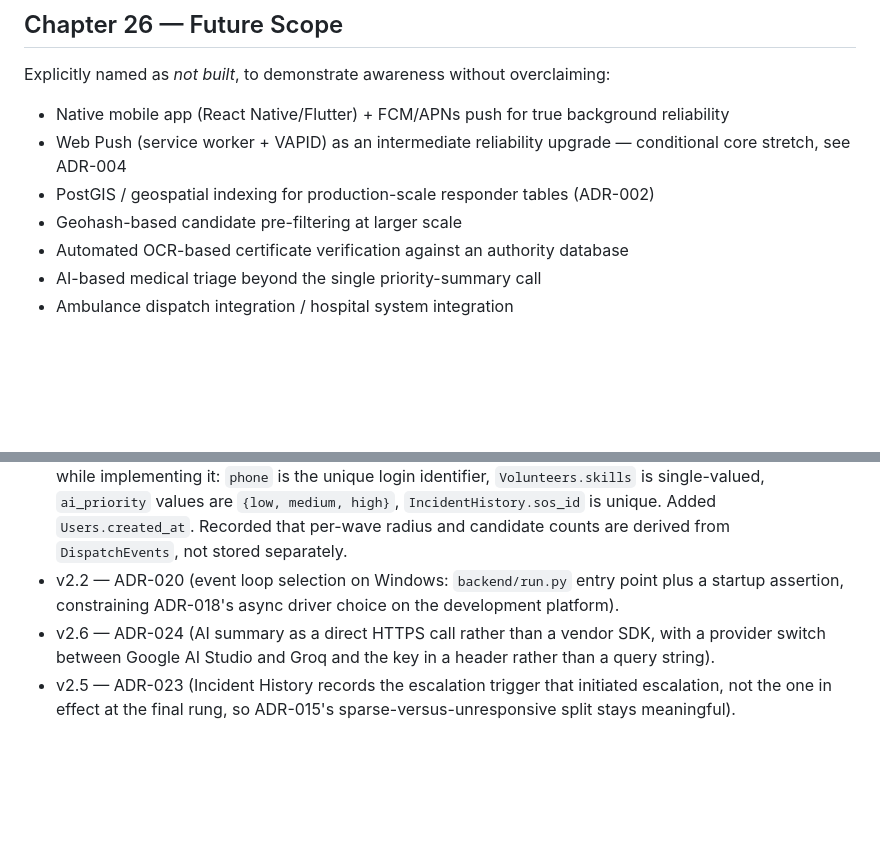
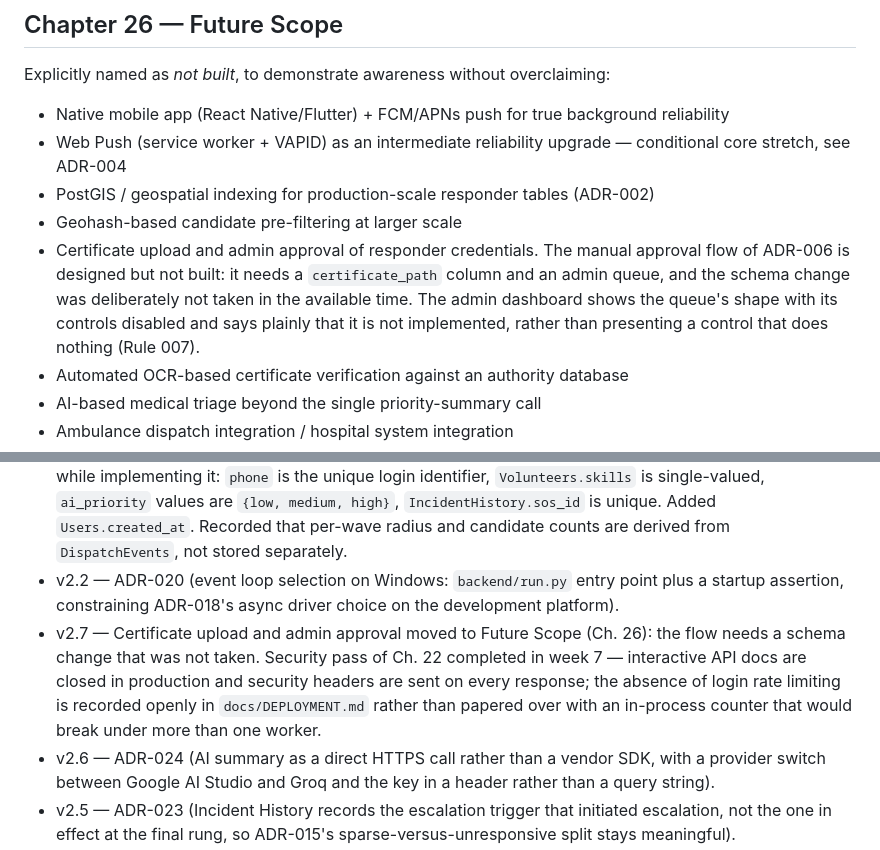
Before and after one commit to Laren27/Flare, a Markdown page: docs/FLARE_Engineering_Blueprint_v2.md, 2 parts joined by grey strips. Drawn GitHub-style; blank space fills up the shorter version.

Commit message:
docs: move certificate upload to Future Scope (Ch. 26, v2.7)
The manual approval flow of ADR-006 is designed but not built: it needs a
certificate_path column and an admin queue, and the schema change was
deliberately not taken. Recorded in Future Scope rather than left implied, and
the dashboard shows the queue's shape with its controls disabled and labelled --
which is the honest version of an unbuilt feature (Rule 007).
Co-Authored-By: Claude Opus 5 <noreply@anthropic.com>

```diff
--- a/docs/FLARE_Engineering_Blueprint_v2.md
+++ b/docs/FLARE_Engineering_Blueprint_v2.md
@@ -604,6 +604,12 @@ Explicitly named as *not built*, to demonstrate awareness without overclaiming:
 - Web Push (service worker + VAPID) as an intermediate reliability upgrade — conditional core stretch, see ADR-004
 - PostGIS / geospatial indexing for production-scale responder tables (ADR-002)
 - Geohash-based candidate pre-filtering at larger scale
+- Certificate upload and admin approval of responder credentials. The manual
+  approval flow of ADR-006 is designed but not built: it needs a
+  `certificate_path` column and an admin queue, and the schema change was
+  deliberately not taken in the available time. The admin dashboard shows the
+  queue's shape with its controls disabled and says plainly that it is not
+  implemented, rather than presenting a control that does nothing (Rule 007).
 - Automated OCR-based certificate verification against an authority database
 - AI-based medical triage beyond the single priority-summary call
 - Ambulance dispatch integration / hospital system integration
@@ -683,6 +689,12 @@ Chapter 4 (ADR) in the same format as existing entries.
 - v2.0 — Build model corrected from four-person team to solo + AI collaborator; 8-week timeline fixed. Added ADR-011 (accept-lock enforced by atomic conditional UPDATE, replacing unspecified mechanism), ADR-012 (radius expansion triggered by both empty-candidate-set and acceptance-timeout, via an escalation state machine), ADR-013 (AI summary removed from dispatch critical path, made concurrent with timeout and fallback), ADR-014 (structured dispatch event log), ADR-015 (analytics promoted to co-headline deliverable with seven precisely defined metrics, superseding ADR-009 in scope), ADR-016 (responder simulation harness as core scope). Added Chapter 18A (analytics specification). Rewrote Chapter 13 dispatch sequence, Chapter 12 schema (+`DispatchEvents`, funnel timestamps), Chapter 19 folder structure (+`sim/`, `tests/`, `analytics/`, `CLAUDE.md`), Chapter 21 testing (automated tests moved to required), Chapter 24 roadmap (filled: 8-week plan), Chapter 27 demo strategy (four-act solo run).
 - v2.1 — Week 1 foundation decisions recorded: ADR-017 (Alembic for schema migrations), ADR-018 (async SQLAlchemy sessions over psycopg 3), ADR-019 (PyJWT + bcrypt, JSON login body, admin accounts created out-of-band rather than by signup). Chapter 12 annotated to resolve four ambiguities surfaced while implementing it: `phone` is the unique login identifier, `Volunteers.skills` is single-valued, `ai_priority` values are `{low, medium, high}`, `IncidentHistory.sos_id` is unique. Added `Users.created_at`. Recorded that per-wave radius and candidate counts are derived from `DispatchEvents`, not stored separately.
 - v2.2 — ADR-020 (event loop selection on Windows: `backend/run.py` entry point plus a startup assertion, constraining ADR-018's async driver choice on the development platform).
+- v2.7 — Certificate upload and admin approval moved to Future Scope (Ch. 26): the
+  flow needs a schema change that was not taken. Security pass of Ch. 22 completed
+  in week 7 — interactive API docs are closed in production and security headers
+  are sent on every response; the absence of login rate limiting is recorded openly
+  in `docs/DEPLOYMENT.md` rather than papered over with an in-process counter that
+  would break under more than one worker.
 - v2.6 — ADR-024 (AI summary as a direct HTTPS call rather than a vendor SDK, with a provider switch between Google AI Studio and Groq and the key in a header rather than a query string).
 - v2.5 — ADR-023 (Incident History records the escalation trigger that initiated escalation, not the one in effect at the final rung, so ADR-015's sparse-versus-unresponsive split stays meaningful).
 - v2.4 — ADR-022 (WebSocket authentication by first-frame token rather than query string, with the path `user_id` checked against the token subject).
```
